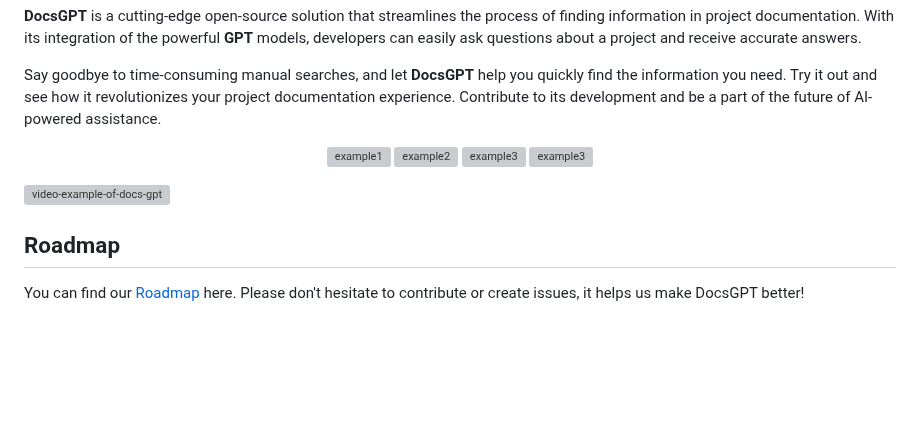
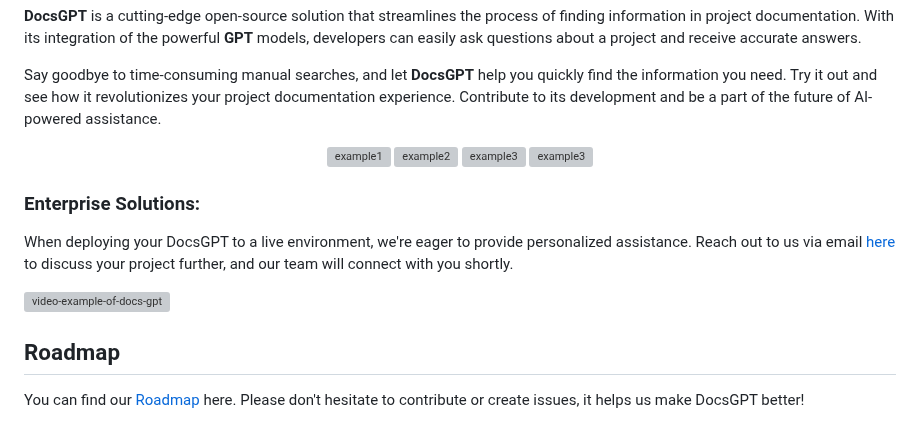
Before and after one commit to Cloude-Labs/DocsGPT, a Markdown page: README.md, the part around the change. Drawn GitHub-style; blank space fills up the shorter version; grey boxes are pictures that could not be loaded.

```diff
--- a/README.md
+++ b/README.md
@@ -23,7 +23,12 @@ Say goodbye to time-consuming manual searches, and let <strong>DocsGPT</strong>
 
 </div>
 
+### Enterprise Solutions:
+
+When deploying your DocsGPT to a live environment, we're eager to provide personalized assistance. Reach out to us via email [here]( mailto:contact@arc53.com?subject=DocsGPT%20Enterprise&body=Hi%20we%20are%20%3CCompany%20name%3E%20and%20we%20want%20to%20build%20%3CSolution%3E%20with%20DocsGPT) to discuss your project further, and our team will connect with you shortly.
+
 ![video-example-of-docs-gpt](https://d3dg1063dc54p9.cloudfront.net/videos/demov3.gif)
+
 
 ## Roadmap
 
```
